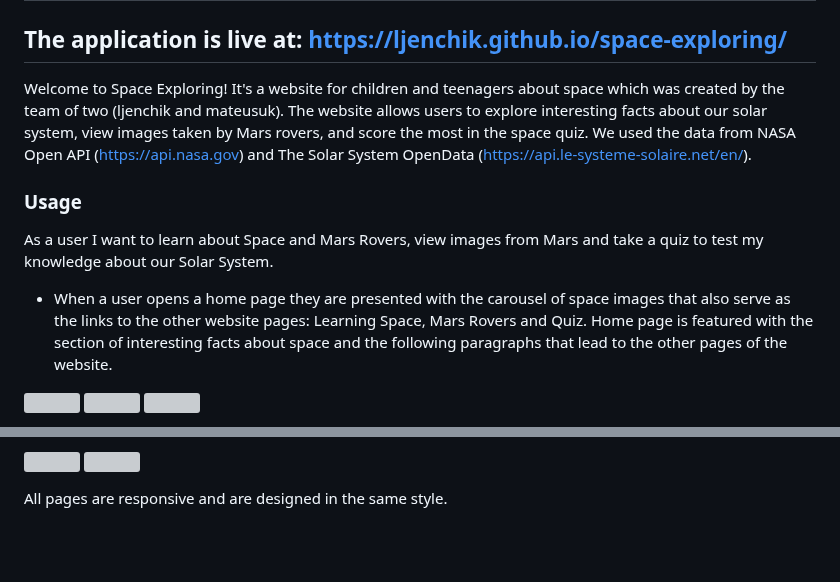
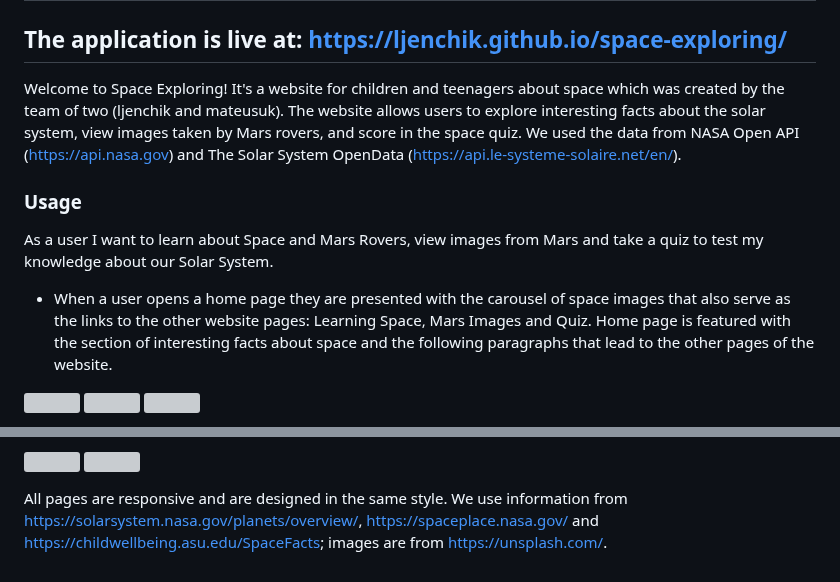
Before and after one commit to ljenchik/space-exploring, a Markdown page: README.md, 2 parts joined by grey strips. Drawn GitHub-style; blank space fills up the shorter version; grey boxes are pictures that could not be loaded.

Commit message:
Added links to readme

```diff
--- a/README.md
+++ b/README.md
@@ -2,13 +2,13 @@
 
 ## The application is live at: https://ljenchik.github.io/space-exploring/
 
-Welcome to Space Exploring! It's a website for children and teenagers about space which was created by the team of two (ljenchik and mateusuk). The website allows users to explore interesting facts about our solar system, view images taken by Mars rovers, and score the most in the space quiz. We used the data from NASA Open API (https://api.nasa.gov) and The Solar System OpenData (https://api.le-systeme-solaire.net/en/).
+Welcome to Space Exploring! It's a website for children and teenagers about space which was created by the team of two (ljenchik and mateusuk). The website allows users to explore interesting facts about the solar system, view images taken by Mars rovers, and score in the space quiz. We used the data from NASA Open API (https://api.nasa.gov) and The Solar System OpenData (https://api.le-systeme-solaire.net/en/).
 
 ### Usage
 
 As a user I want to learn about Space and Mars Rovers, view images from Mars and take a quiz to test my knowledge about our Solar System.
 
-- When a user opens a home page they are presented with the carousel of space images that also serve as the links to the other website pages: Learning Space, Mars Rovers and Quiz. Home page is featured with the section of interesting facts about space and the following paragraphs that lead to the other pages of the website.
+- When a user opens a home page they are presented with the carousel of space images that also serve as the links to the other website pages: Learning Space, Mars Images and Quiz. Home page is featured with the section of interesting facts about space and the following paragraphs that lead to the other pages of the website.
 
 <p float="center">
   <img src="./assets/screenshots/home-page-1.png"  width="300"/>
@@ -40,3 +40,4 @@ As a user I want to learn about Space and Mars Rovers, view images from Mars and
 </p>
 
 All pages are responsive and are designed in the same style.
+We use information from https://solarsystem.nasa.gov/planets/overview/, https://spaceplace.nasa.gov/ and https://childwellbeing.asu.edu/SpaceFacts; images are from https://unsplash.com/.
```
